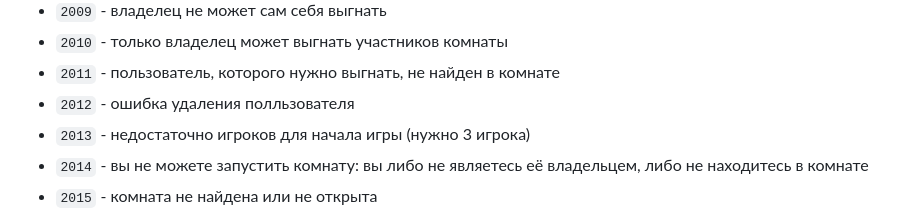
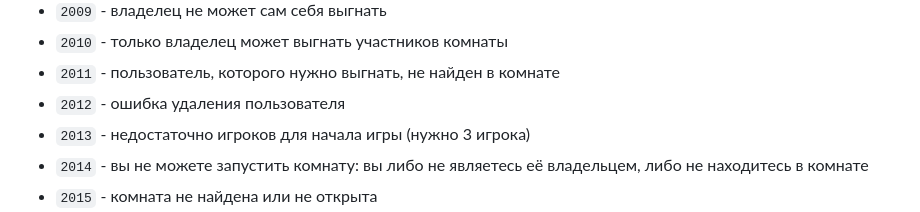
Before and after one commit to themilkpudding/IS21_project, a Markdown page: API.md, the part around the change. Rendered like a GitHub page.

Commit message:
Update API.md
грамматика

```diff
--- a/API.md
+++ b/API.md
@@ -124,7 +124,7 @@ RoomsResponse: {
 * `2009` - владелец не может сам себя выгнать
 * `2010` - только владелец может выгнать участников комнаты
 * `2011` - пользователь, которого нужно выгнать, не найден в комнате
-* `2012` - ошибка удаления полльзователя
+* `2012` - ошибка удаления пользователя
 * `2013` - недостаточно игроков для начала игры (нужно 3 игрока)
 * `2014` - вы не можете запустить комнату: вы либо не являетесь её владельцем, либо не находитесь в комнате
 * `2015` - комната не найдена или не открыта
```
